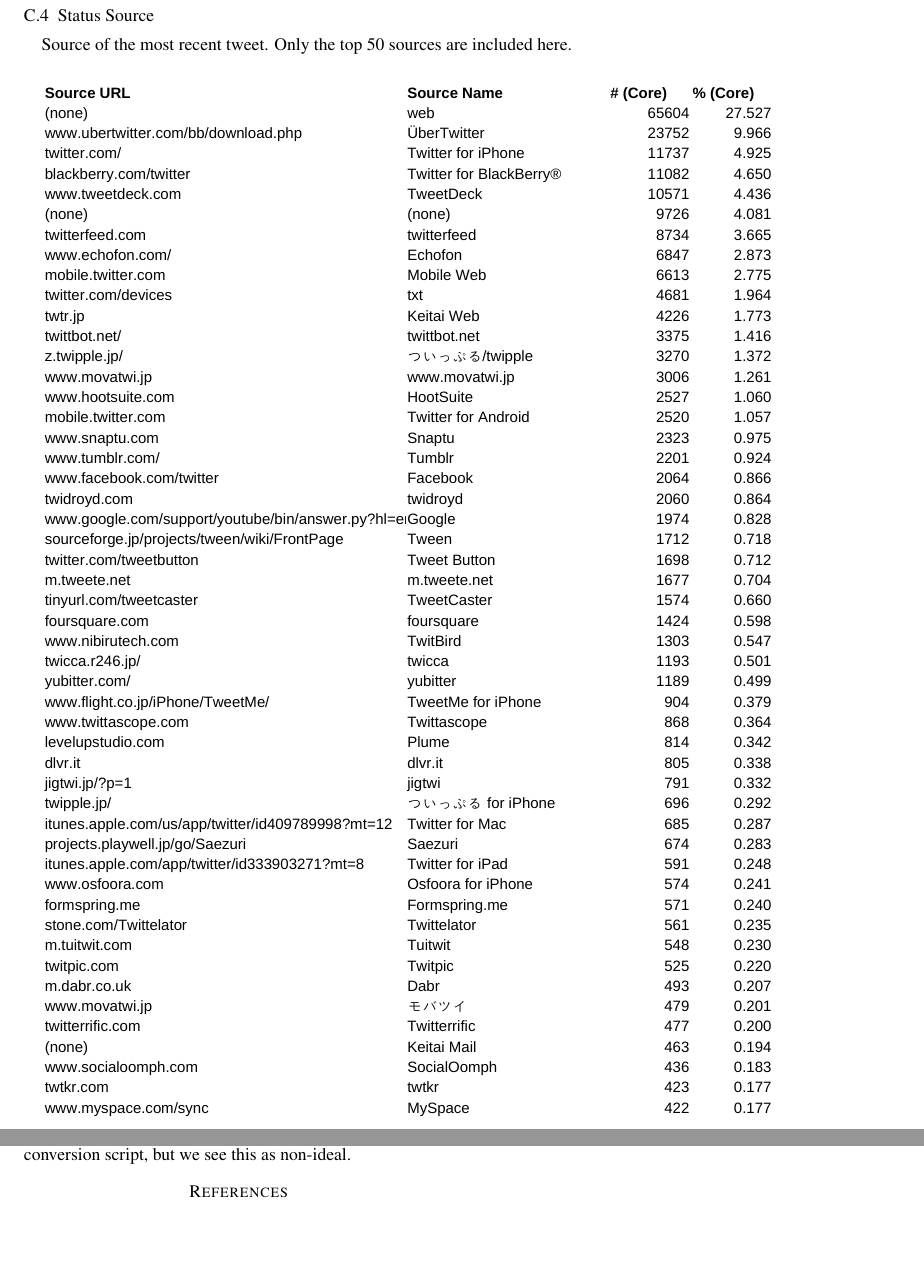
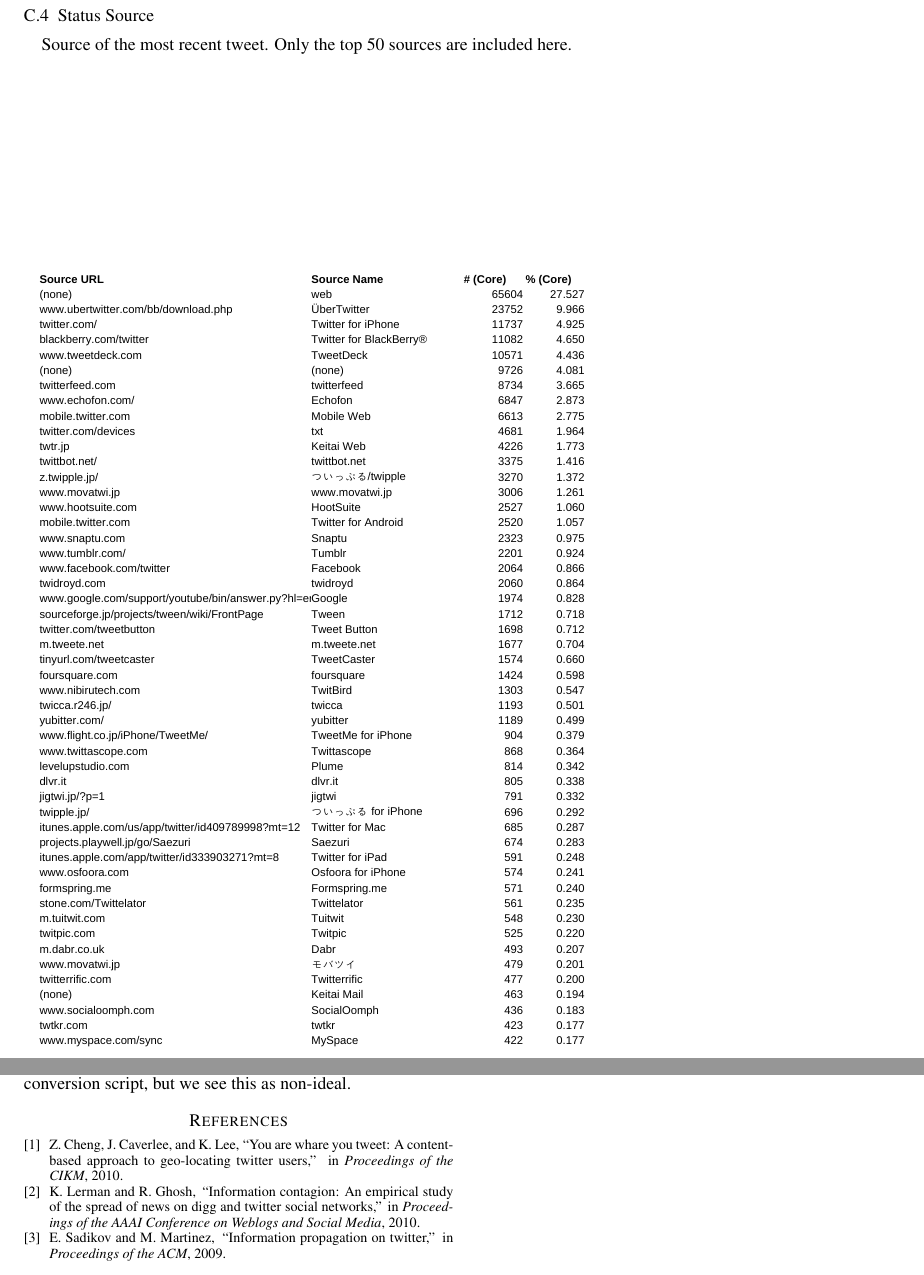
Before and after one commit to zephron/Twitter, a LaTeX paper (tech-report/report.tex, which reads tech-report/citations.bib, tech-report/dataset-profile.tex): two parts of pages 7 and 8 of 8, joined at a grey line, cut so that both start at the same text, the shorter picture padded with empty space. Compiled offline with pdfLaTeX.

Commit message:
modified:   tech-report/citations.bib 	modified:   tech-report/dataset-profile.tex 	modified:   tech-report/related-work.tex

```diff
--- a/tech-report/citations.bib
+++ b/tech-report/citations.bib
@@ -9,3 +9,24 @@
 booktitle =     proc # acm-sigcomm,
 year =  2000,
 }
+
+@InProceedings{CCL10,
+author = "Z. Cheng and J. Caverlee and K. Lee",
+title = "You Are Whare You Tweet: A Content-Based Approach to Geo-locating Twitter Users",
+booktitle = proc # "CIKM",
+year = 2010,
+}
+
+@InProceedings{LG10,
+author = "K. Lerman and R. Ghosh",
+title = "Information Contagion: An Empirical Study of the Spread of News on Digg and Twitter Social Networks",
+booktitle = proc # "{AAAI} Conference on Weblogs and Social Media",
+year = 2010,
+}
+
+@InProceedings{SM09,
+author = "E. Sadikov and M. Martinez",
+title = "Information Propagation on Twitter",
+booktitle = proc # "{ACM}",
+year = "2009",
+}
--- a/tech-report/dataset-profile.tex
+++ b/tech-report/dataset-profile.tex
@@ -154,7 +154,8 @@
 \onecolumn
 \subsubsection{Status Source}
 Source of the most recent tweet.  Only the top 50 sources are included here.\\\\
- \includegraphics[width=6in]{sources.pdf}
+\includegraphics[width=6in,bb=0 0 612 792,keepaspectratio=true]{./sources.pdf}
+% sources.pdf: 612x792 pixel, 72dpi, 21.59x27.94 cm, bb=0 0 612 792
 
 \twocolumn
 \subsection{Location}
```
Also changed, not shown: tech-report/related-work.tex (+1 -1 lines).
